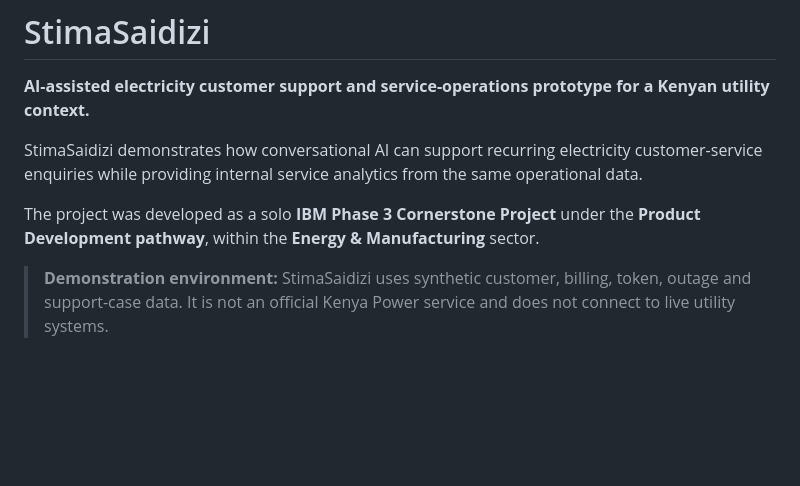
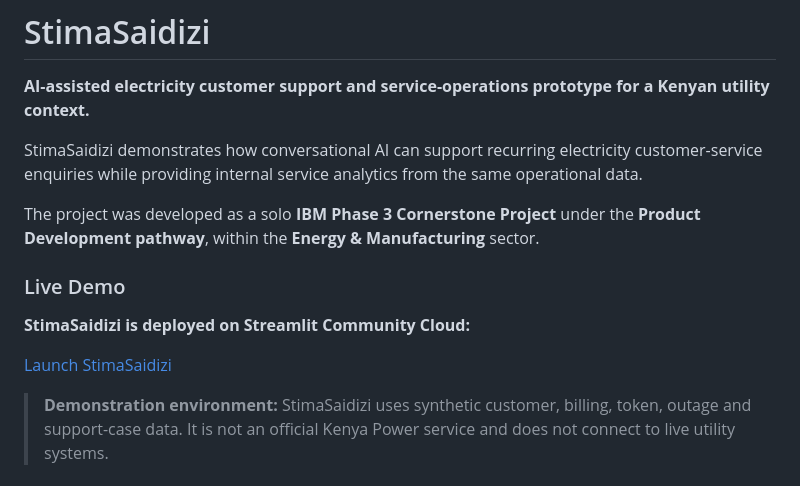
Before and after one commit to jaGaban747/StimaSaidizi, a Markdown page: README.md, the part around the change. Drawn GitHub-style; blank space fills up the shorter version.

Commit message:
Live url demo

```diff
--- a/README.md
+++ b/README.md
@@ -5,6 +5,12 @@
 StimaSaidizi demonstrates how conversational AI can support recurring electricity customer-service enquiries while providing internal service analytics from the same operational data.
 
 The project was developed as a solo **IBM Phase 3 Cornerstone Project** under the **Product Development pathway**, within the **Energy & Manufacturing** sector.
+
+### Live Demo
+
+**StimaSaidizi is deployed on Streamlit Community Cloud:**
+
+[Launch StimaSaidizi](https://stimasaidizi-3xf7dh9e52sstskjqn6exv.streamlit.app/)
 
 > **Demonstration environment:** StimaSaidizi uses synthetic customer, billing, token, outage and support-case data. It is not an official Kenya Power service and does not connect to live utility systems.
 
```
